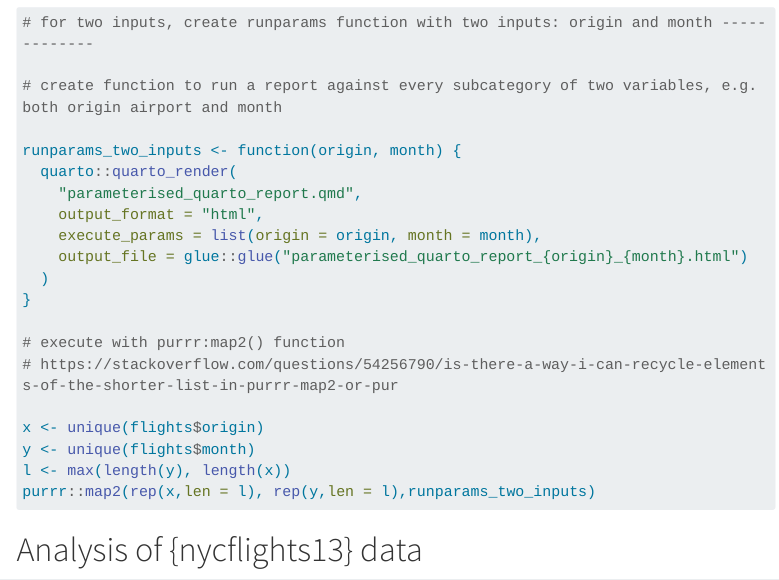
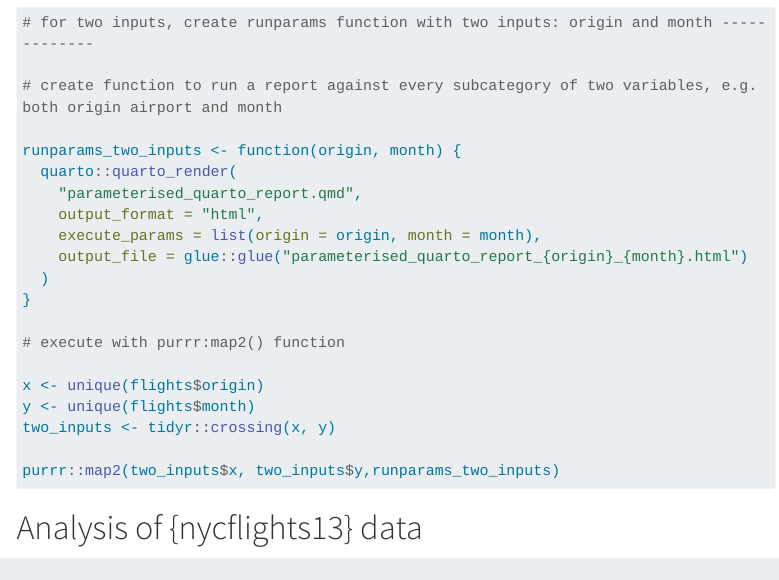
Before and after one commit to send2dan/public, a Quarto document (parameterised_quarto_report.qmd): the page in a window 1100 px wide, from 4660 px down. Rendered offline with R 4.5, knitr and Pandoc in place of Quarto, with nearby package versions; some code elsewhere in the file could not run offline; menus at the side of the page are left out; long lines of code are wrapped.

Commit message:
Fourth attempt

````diff
--- a/parameterised_quarto_report.qmd
+++ b/parameterised_quarto_report.qmd
@@ -495,12 +495,12 @@
 }
 
 # execute with purrr:map2() function
-# https://stackoverflow.com/questions/54256790/is-there-a-way-i-can-recycle-elements-of-the-shorter-list-in-purrr-map2-or-pur
 
 x <- unique(flights$origin)
 y <- unique(flights$month)
-l <- max(length(y), length(x))
-purrr::map2(rep(x,len = l), rep(y,len = l),runparams_two_inputs)
+two_inputs <- tidyr::crossing(x, y)
+
+purrr::map2(two_inputs$x, two_inputs$y,runparams_two_inputs)
 
 ```
 
````
